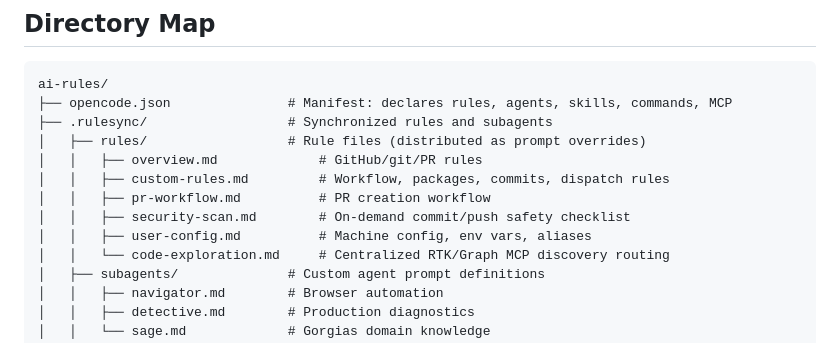
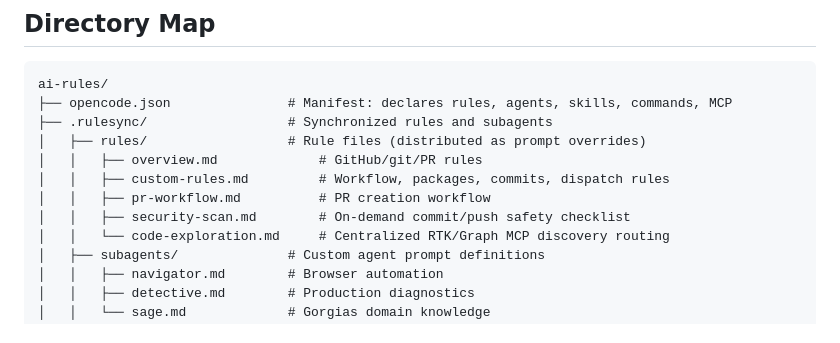
Before and after one commit to guilhermemmb/ai-rules, a Markdown page: README.md, the part around the change. Drawn GitHub-style.

Commit message:
remocving user config

```diff
--- a/README.md
+++ b/README.md
@@ -67,7 +67,6 @@ ai-rules/
 │   │   ├── custom-rules.md         # Workflow, packages, commits, dispatch rules
 │   │   ├── pr-workflow.md          # PR creation workflow
 │   │   ├── security-scan.md        # On-demand commit/push safety checklist
-│   │   ├── user-config.md          # Machine config, env vars, aliases
 │   │   └── code-exploration.md     # Centralized RTK/Graph MCP discovery routing
 │   ├── subagents/              # Custom agent prompt definitions
 │   │   ├── navigator.md        # Browser automation
```
Also changed, not shown: .rulesync/rules/user-config.md (deleted, +0 -70 lines).
